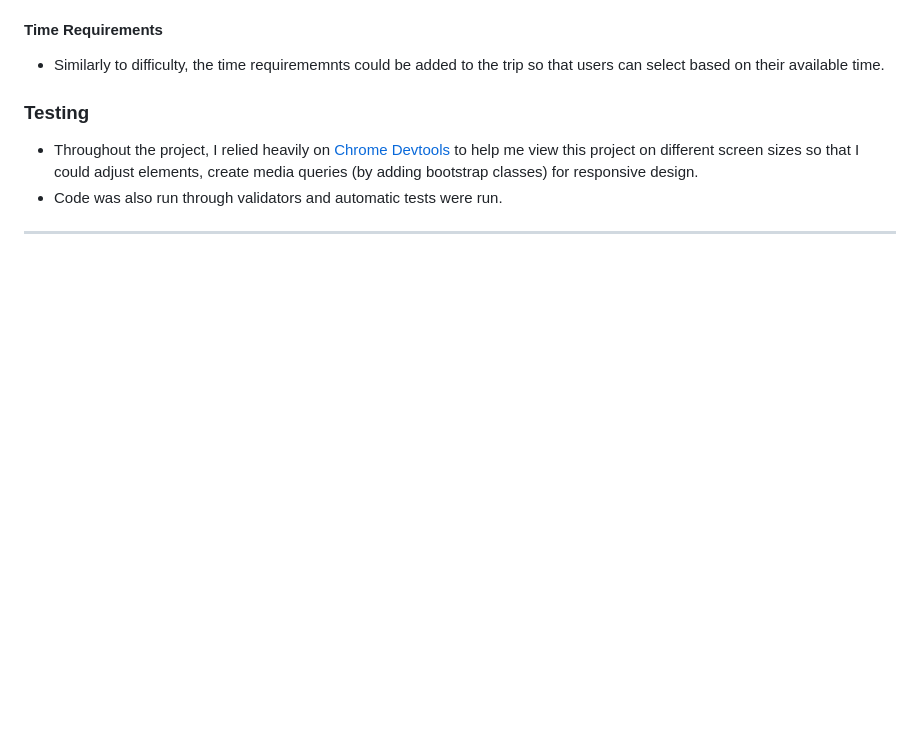
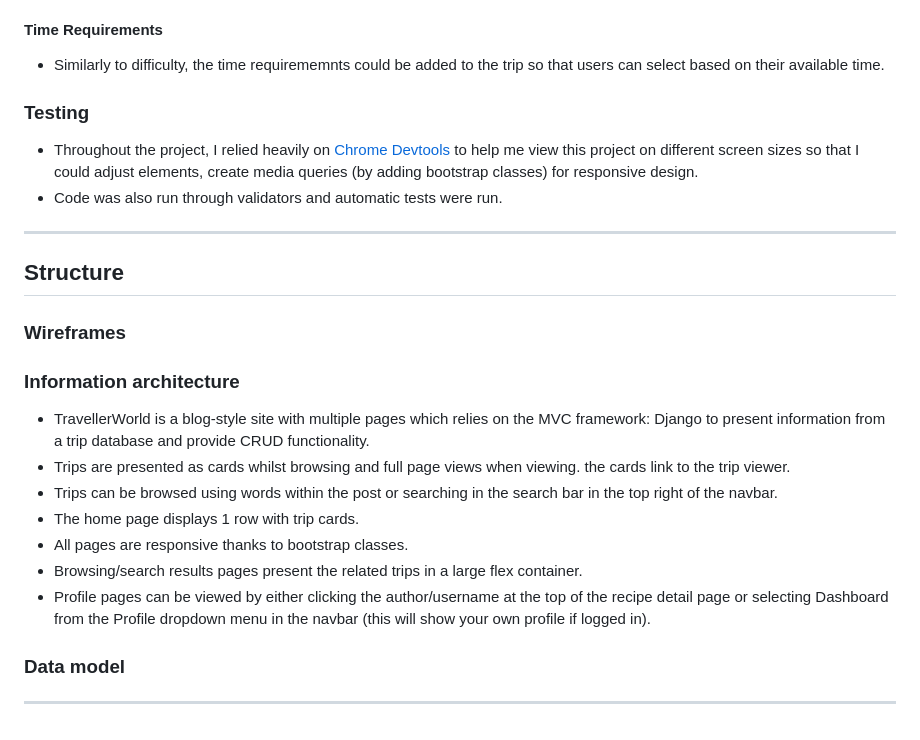
Before and after one commit to EmanuelMariusNicu/traveller-website-pp4, a Markdown page: README.md, the part around the change. Rendered like a GitHub page; blank space fills up the shorter version.

```diff
--- a/README.md
+++ b/README.md
@@ -87,3 +87,21 @@
 - Code was also run through validators and automatic tests were run.
 
 ---
+## Structure
+
+### Wireframes
+
+### Information architecture
+- TravellerWorld is a blog-style site with multiple pages which relies on the MVC framework: Django to present information from a trip database and provide CRUD functionality.
+- Trips are presented as cards whilst browsing and full page views when viewing. the cards link to the trip viewer.
+- Trips can be browsed using words within the post or searching in the search bar in the top right of the navbar.
+- The home page displays 1 row with trip cards.
+- All pages are responsive thanks to bootstrap classes.
+- Browsing/search results pages present the related trips in a large flex container.
+- Profile pages can be viewed by either clicking the author/username at the top of the recipe detail page or selecting Dashboard from the Profile dropdown menu in the navbar (this will show your own profile if logged in).
+
+### Data model
+
+
+
+---
```
